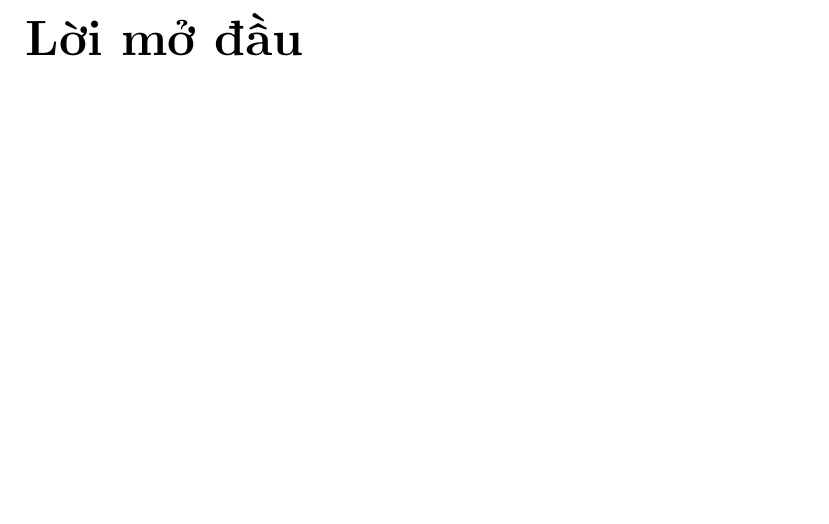
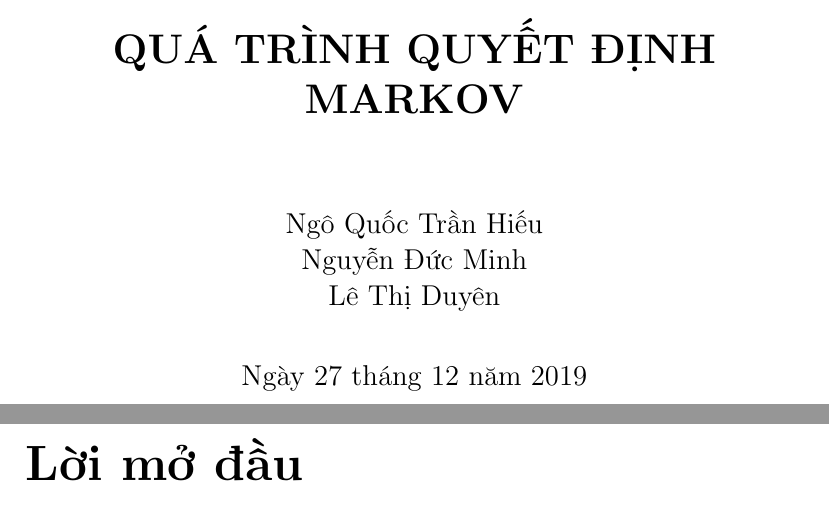
Before and after one commit to ngohieu12/NgauNhien, a LaTeX document (Bao cao/document.tex): part of page 1 of 36 before the commit and two parts of pages 1 and 2 of 37 after it, the two joined at a grey line, cut at the place of the change, the shorter picture padded with empty space. Compiled offline with pdfLaTeX.

Commit message:
Add files via upload

```diff
--- a/Bao cao/document.tex
+++ b/Bao cao/document.tex
@@ -7,8 +7,12 @@
 \usepackage{color}
 \usepackage{framed}
 
+\author{Ngô Quốc Trần Hiếu \\Nguyễn Đức Minh \\Lê Thị Duyên}
+\title{ \textbf{QUÁ TRÌNH QUYẾT ĐỊNH MARKOV}}
+
 \begin{document}
 	\large
+	\maketitle
 	\chapter*{Lời mở đầu}
 	\hspace{0.5cm}Quá trình quyết định Markov (MDP) cung cấp một nền tảng toán học cho việc mô hình hóa việc ra quyết định trong các tình huống mà kết quả là một phần ngẫu nhiên và một phần dưới sự điều khiển của một người ra quyết định. MDP rất hữu dụng cho việc học một loạt bài toán tối ưu hóa được giải quyết thông qua quy hoạch động và học tăng cường. MDP được biết đến sớm nhất là vào những năm 1950 (cf. Bellman 1957). Một cốt lõi của nghiên cứu về quá trình ra quyết định Markov là từ kết quả của cuốn sách của Ronald A. Howard xuất bản năm 1960, Quy hoạch động và quá trình Markov. Chúng được sử dụng trong rất nhiều các lĩnh vực khác nhau, bao gồm robot, điều khiển tự động, kinh tế, và chế tạo.
 
```
Also changed, not shown: Bao cao/document.pdf, 2 other files.
